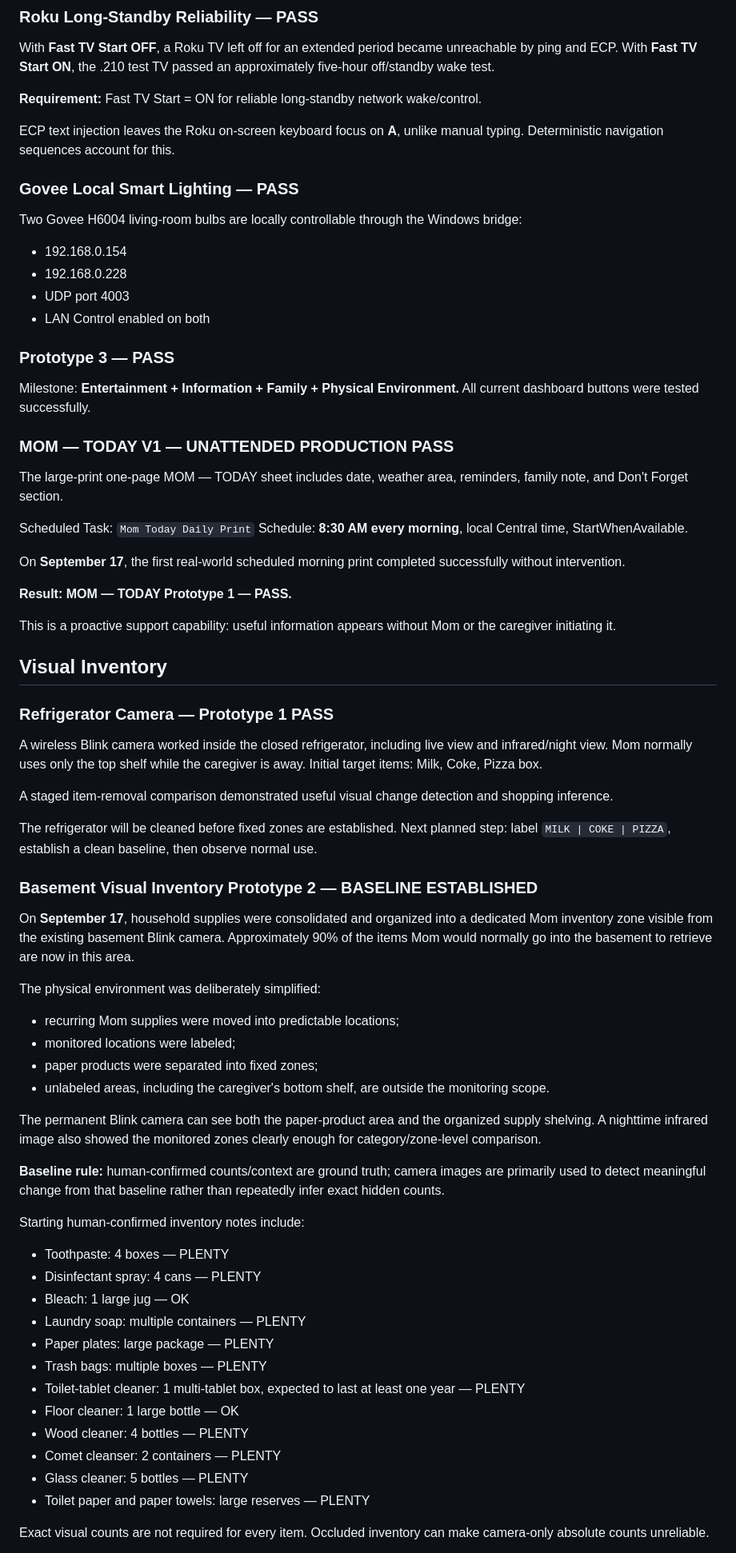
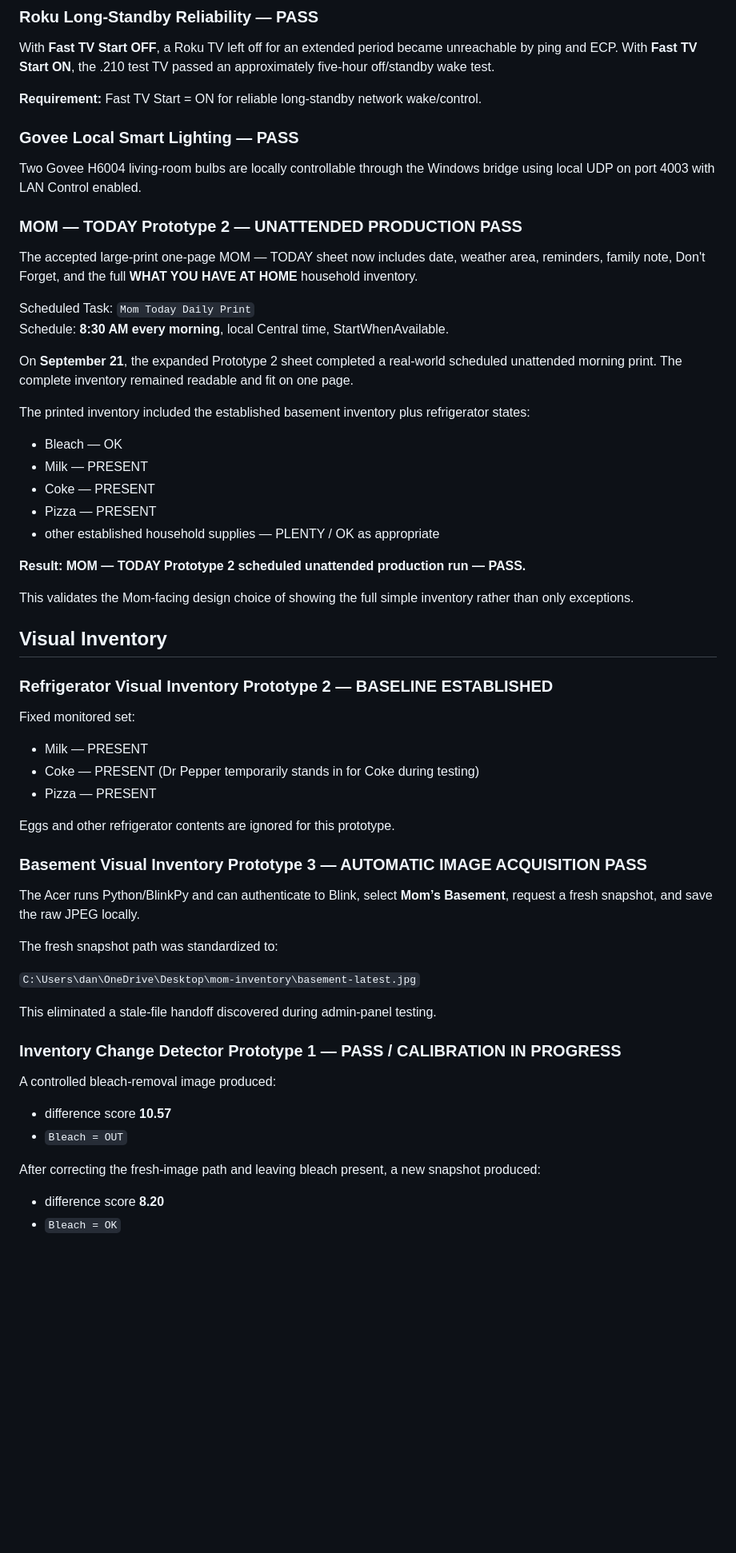
Before and after one commit to Kohlbek/mom-dashboard-test, a Markdown page: docs/project-status.md, the part around one of its changes. Shown at 80% size. GitHub-like rendering; blank space fills up the shorter version.

Commit message:
Document admin panel and Mom Today Prototype 2 production pass

```diff
--- a/docs/project-status.md
+++ b/docs/project-status.md
@@ -20,70 +20,58 @@ With **Fast TV Start OFF**, a Roku TV left off for an extended period became unr
 
 **Requirement:** Fast TV Start = ON for reliable long-standby network wake/control.
 
-ECP text injection leaves the Roku on-screen keyboard focus on **A**, unlike manual typing. Deterministic navigation sequences account for this.
-
 ### Govee Local Smart Lighting — PASS
 
-Two Govee H6004 living-room bulbs are locally controllable through the Windows bridge:
-- 192.168.0.154
-- 192.168.0.228
-- UDP port 4003
-- LAN Control enabled on both
+Two Govee H6004 living-room bulbs are locally controllable through the Windows bridge using local UDP on port 4003 with LAN Control enabled.
 
-### Prototype 3 — PASS
+### MOM — TODAY Prototype 2 — UNATTENDED PRODUCTION PASS
 
-Milestone: **Entertainment + Information + Family + Physical Environment.** All current dashboard buttons were tested successfully.
-
-### MOM — TODAY V1 — UNATTENDED PRODUCTION PASS
-
-The large-print one-page MOM — TODAY sheet includes date, weather area, reminders, family note, and Don't Forget section.
+The accepted large-print one-page MOM — TODAY sheet now includes date, weather area, reminders, family note, Don't Forget, and the full **WHAT YOU HAVE AT HOME** household inventory.
 
 Scheduled Task: `Mom Today Daily Print`
 Schedule: **8:30 AM every morning**, local Central time, StartWhenAvailable.
 
-On **September 17**, the first real-world scheduled morning print completed successfully without intervention.
+On **September 21**, the expanded Prototype 2 sheet completed a real-world scheduled unattended morning print. The complete inventory remained readable and fit on one page.
 
-**Result: MOM — TODAY Prototype 1 — PASS.**
+The printed inventory included the established basement inventory plus refrigerator states:
+- Bleach — OK
+- Milk — PRESENT
+- Coke — PRESENT
+- Pizza — PRESENT
+- other established household supplies — PLENTY / OK as appropriate
 
-This is a proactive support capability: useful information appears without Mom or the caregiver initiating it.
+**Result: MOM — TODAY Prototype 2 scheduled unattended production run — PASS.**
+
+This validates the Mom-facing design choice of showing the full simple inventory rather than only exceptions.
 
 ## Visual Inventory
 
-### Refrigerator Camera — Prototype 1 PASS
+### Refrigerator Visual Inventory Prototype 2 — BASELINE ESTABLISHED
 
-A wireless Blink camera worked inside the closed refrigerator, including live view and infrared/night view. Mom normally uses only the top shelf while the caregiver is away. Initial target items: Milk, Coke, Pizza box.
+Fixed monitored set:
+- Milk — PRESENT
+- Coke — PRESENT (Dr Pepper temporarily stands in for Coke during testing)
+- Pizza — PRESENT
 
-A staged item-removal comparison demonstrated useful visual change detection and shopping inference.
+Eggs and other refrigerator contents are ignored for this prototype.
 
-The refrigerator will be cleaned before fixed zones are established. Next planned step: label `MILK | COKE | PIZZA`, establish a clean baseline, then observe normal use.
+### Basement Visual Inventory Prototype 3 — AUTOMATIC IMAGE ACQUISITION PASS
 
-### Basement Visual Inventory Prototype 2 — BASELINE ESTABLISHED
+The Acer runs Python/BlinkPy and can authenticate to Blink, select **Mom’s Basement**, request a fresh snapshot, and save the raw JPEG locally.
 
-On **September 17**, household supplies were consolidated and organized into a dedicated Mom inventory zone visible from the existing basement Blink camera. Approximately 90% of the items Mom would normally go into the basement to retrieve are now in this area.
+The fresh snapshot path was standardized to:
 
-The physical environment was deliberately simplified:
-- recurring Mom supplies were moved into predictable locations;
-- monitored locations were labeled;
-- paper products were separated into fixed zones;
-- unlabeled areas, including the caregiver's bottom shelf, are outside the monitoring scope.
+`C:\Users\dan\OneDrive\Desktop\mom-inventory\basement-latest.jpg`
 
-The permanent Blink camera can see both the paper-product area and the organized supply shelving. A nighttime infrared image also showed the monitored zones clearly enough for category/zone-level comparison.
+This eliminated a stale-file handoff discovered during admin-panel testing.
 
-**Baseline rule:** human-confirmed counts/context are ground truth; camera images are primarily used to detect meaningful change from that baseline rather than repeatedly infer exact hidden counts.
+### Inventory Change Detector Prototype 1 — PASS / CALIBRATION IN PROGRESS
 
-Starting human-confirmed inventory notes include:
-- Toothpaste: 4 boxes — PLENTY
-- Disinfectant spray: 4 cans — PLENTY
-- Bleach: 1 large jug — OK
-- Laundry soap: multiple containers — PLENTY
-- Paper plates: large package — PLENTY
-- Trash bags: multiple boxes — PLENTY
-- Toilet-tablet cleaner: 1 multi-tablet box, expected to last at least one year — PLENTY
-- Floor cleaner: 1 large bottle — OK
-- Wood cleaner: 4 bottles — PLENTY
-- Comet cleanser: 2 containers — PLENTY
-- Glass cleaner: 5 bottles — PLENTY
-- Toilet paper and paper towels: large reserves — PLENTY
+A controlled bleach-removal image produced:
+- difference score **10.57**
+- `Bleach = OUT`
 
-Exact visual counts are not required for every item. Occluded inventory can make camera-only absolute counts unreliable.
+After correcting the fresh-image path and leaving bleach present, a new snapshot produced:
+- difference score **8.20**
+- `Bleach = OK`
 
```
Also changed, not shown: other parts of docs/project-status.md (+71 -126 lines).
